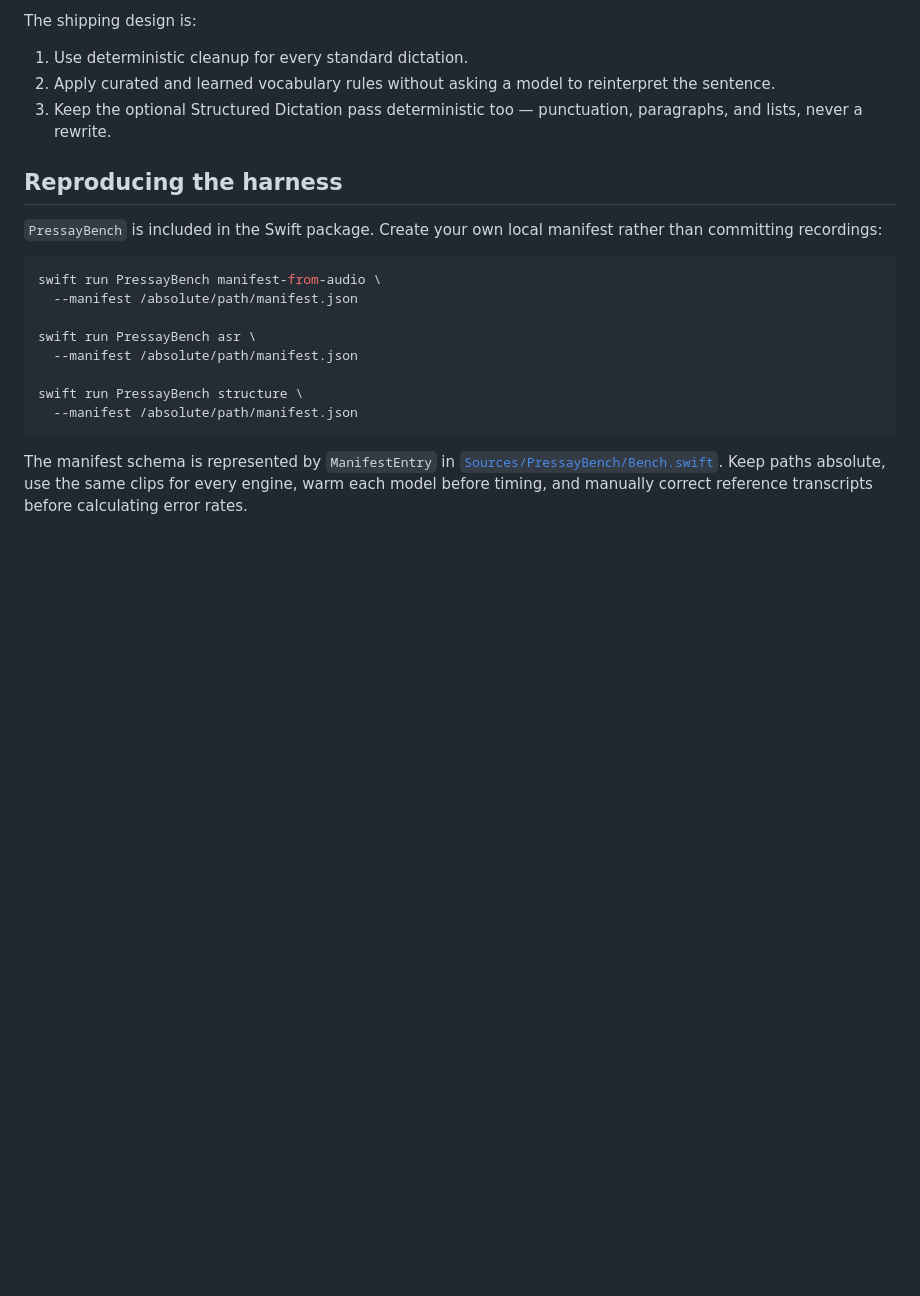
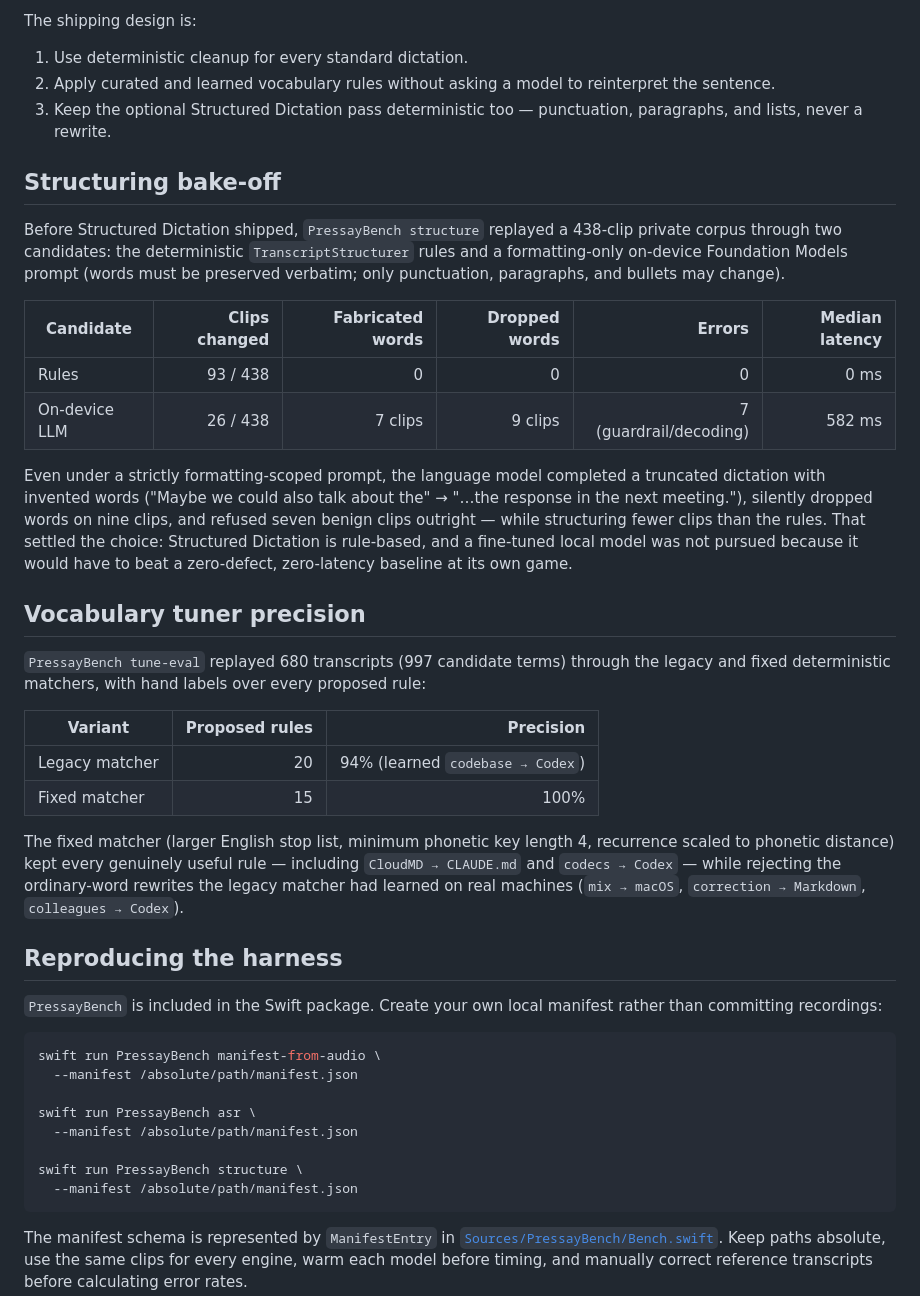
Before and after one commit to Zheruel/pressay-macos, a Markdown page: docs/benchmarks.md, the part around the change. Drawn GitHub-style; blank space fills up the shorter version.

Commit message:
Benchmarks: structuring bake-off and tuner precision results

```diff
--- a/docs/benchmarks.md
+++ b/docs/benchmarks.md
@@ -65,6 +65,28 @@ The shipping design is:
 2. Apply curated and learned vocabulary rules without asking a model to reinterpret the sentence.
 3. Keep the optional Structured Dictation pass deterministic too — punctuation, paragraphs, and lists, never a rewrite.
 
+## Structuring bake-off
+
+Before Structured Dictation shipped, `PressayBench structure` replayed a 438-clip private corpus through two candidates: the deterministic `TranscriptStructurer` rules and a formatting-only on-device Foundation Models prompt (words must be preserved verbatim; only punctuation, paragraphs, and bullets may change).
+
+| Candidate | Clips changed | Fabricated words | Dropped words | Errors | Median latency |
+| --- | ---: | ---: | ---: | ---: | ---: |
+| Rules | 93 / 438 | 0 | 0 | 0 | 0 ms |
+| On-device LLM | 26 / 438 | 7 clips | 9 clips | 7 (guardrail/decoding) | 582 ms |
+
+Even under a strictly formatting-scoped prompt, the language model completed a truncated dictation with invented words ("Maybe we could also talk about the" → "…the response in the next meeting."), silently dropped words on nine clips, and refused seven benign clips outright — while structuring fewer clips than the rules. That settled the choice: Structured Dictation is rule-based, and a fine-tuned local model was not pursued because it would have to beat a zero-defect, zero-latency baseline at its own game.
+
+## Vocabulary tuner precision
+
+`PressayBench tune-eval` replayed 680 transcripts (997 candidate terms) through the legacy and fixed deterministic matchers, with hand labels over every proposed rule:
+
+| Variant | Proposed rules | Precision |
+| --- | ---: | ---: |
+| Legacy matcher | 20 | 94% (learned `codebase → Codex`) |
+| Fixed matcher | 15 | 100% |
+
+The fixed matcher (larger English stop list, minimum phonetic key length 4, recurrence scaled to phonetic distance) kept every genuinely useful rule — including `CloudMD → CLAUDE.md` and `codecs → Codex` — while rejecting the ordinary-word rewrites the legacy matcher had learned on real machines (`mix → macOS`, `correction → Markdown`, `colleagues → Codex`).
+
 ## Reproducing the harness
 
 `PressayBench` is included in the Swift package. Create your own local manifest rather than committing recordings:
```
